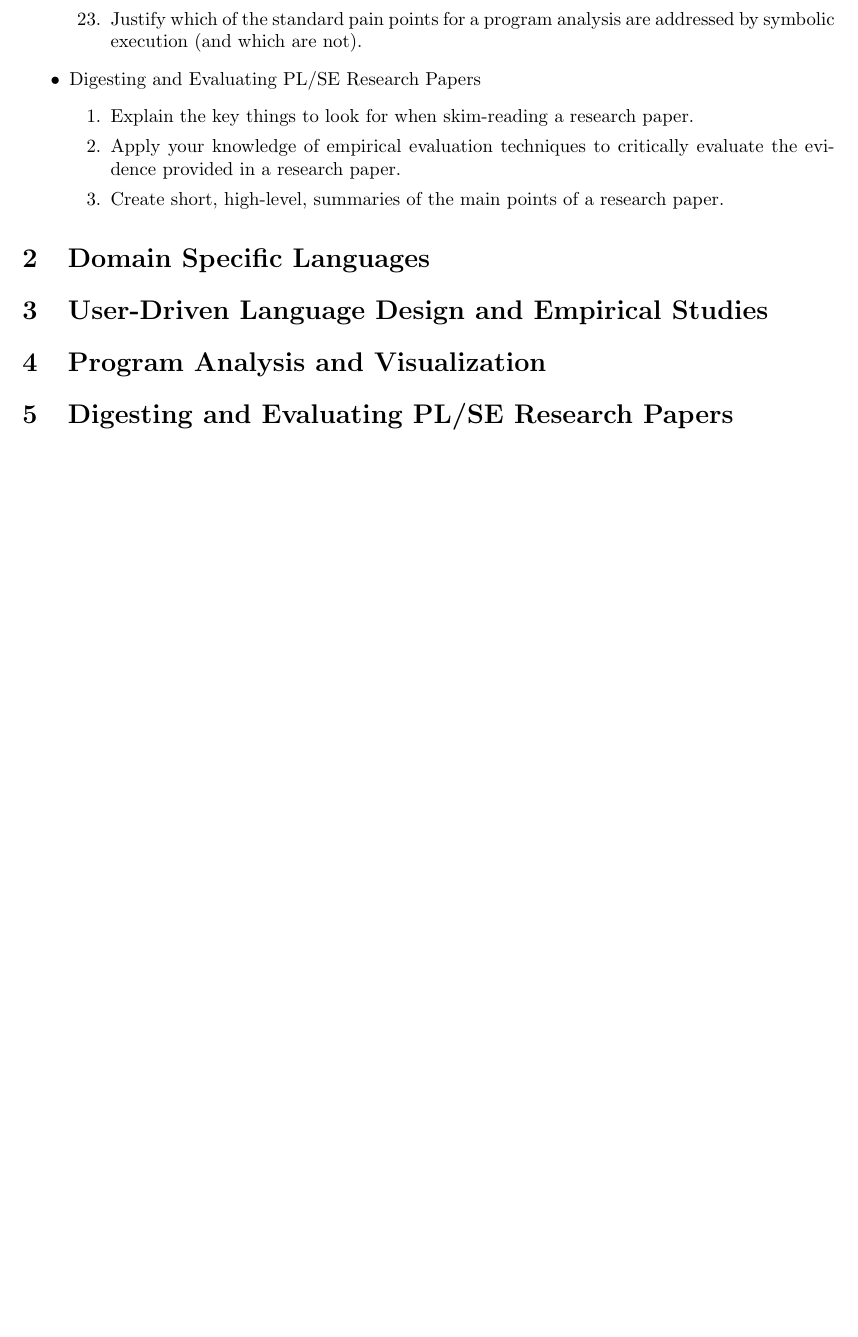
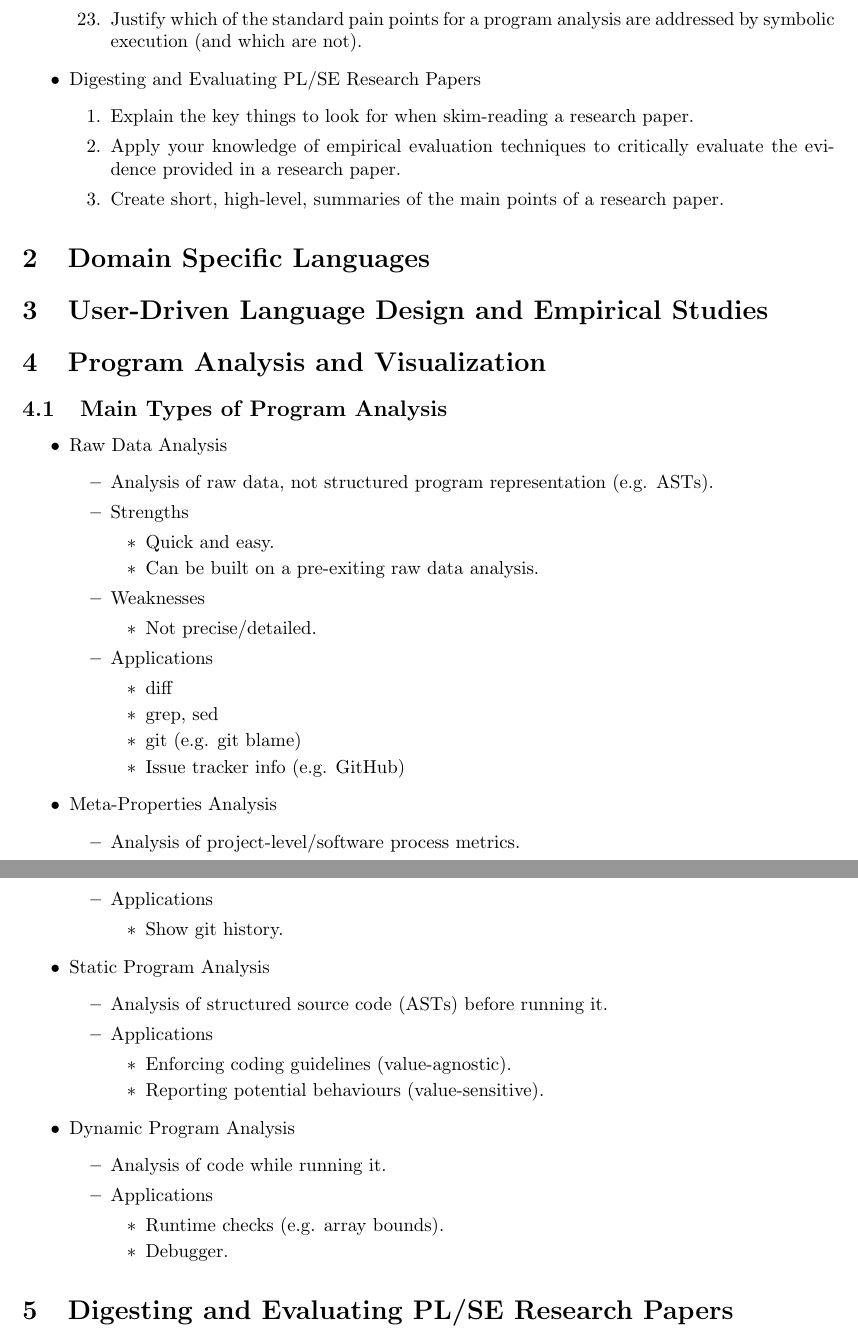
Before and after one commit to algobot76/cpsc410-notes, a LaTeX document (main.tex): part of page 5 of 5 before the commit and two parts of pages 5 and 6 of 6 after it, the two joined at a grey line, cut so that both start at the same text, the shorter picture padded with empty space. Compiled offline with pdfLaTeX.

Commit message:
Updates from Overleaf

```diff
--- a/main.tex
+++ b/main.tex
@@ -1,6 +1,8 @@
 \documentclass{article}
 \usepackage[utf8]{inputenc}
 \usepackage[a4paper, total={6in, 8in}]{geometry}
+
+\usepackage[normalem]{ulem}
 
 \title{CPSC 410 Notes}
 \author{Kaitian Xie}
@@ -97,6 +99,57 @@
 
 \section{Program Analysis and Visualization}
 
+\subsection{Main Types of Program Analysis}
+
+\begin{itemize}
+    \item Raw Data Analysis
+    \begin{itemize}
+        \item Analysis of raw data, not structured program representation (e.g. ASTs).
+        \item Strengths
+        \begin{itemize}
+            \item Quick and easy.
+            \item Can be built on a pre-exiting raw data analysis.
+        \end{itemize}
+        \item Weaknesses
+        \begin{itemize}
+            \item Not precise/detailed.
+        \end{itemize}
+        \item Applications
+        \begin{itemize}
+            \item diff
+            \item grep, sed
+            \item git (e.g. git blame)
+            \item Issue tracker info (e.g. GitHub)
+        \end{itemize}
+    \end{itemize}
+    \item Meta-Properties Analysis
+    \begin{itemize}
+        \item Analysis of project-level/software process metrics.
+        \item Applications
+        \begin{itemize}
+            \item Show git history.
+        \end{itemize}
+    \end{itemize}
+    \item Static Program Analysis
+    \begin{itemize}
+        \item Analysis of structured source code (ASTs) before running it.
+        \item Applications
+        \begin{itemize}
+            \item Enforcing coding guidelines (value-agnostic).
+            \item Reporting potential behaviours (value-sensitive).
+        \end{itemize}
+    \end{itemize}
+    \item Dynamic Program Analysis
+    \begin{itemize}
+        \item Analysis of code while running it.
+        \item Applications
+        \begin{itemize}
+            \item Runtime checks (e.g. array bounds).
+            \item Debugger.
+        \end{itemize}
+    \end{itemize}
+\end{itemize}
+
 \section{Digesting and Evaluating PL/SE Research Papers}
 
 \end{document}
```
Also changed, not shown: main.tex (4 more changed lines).
